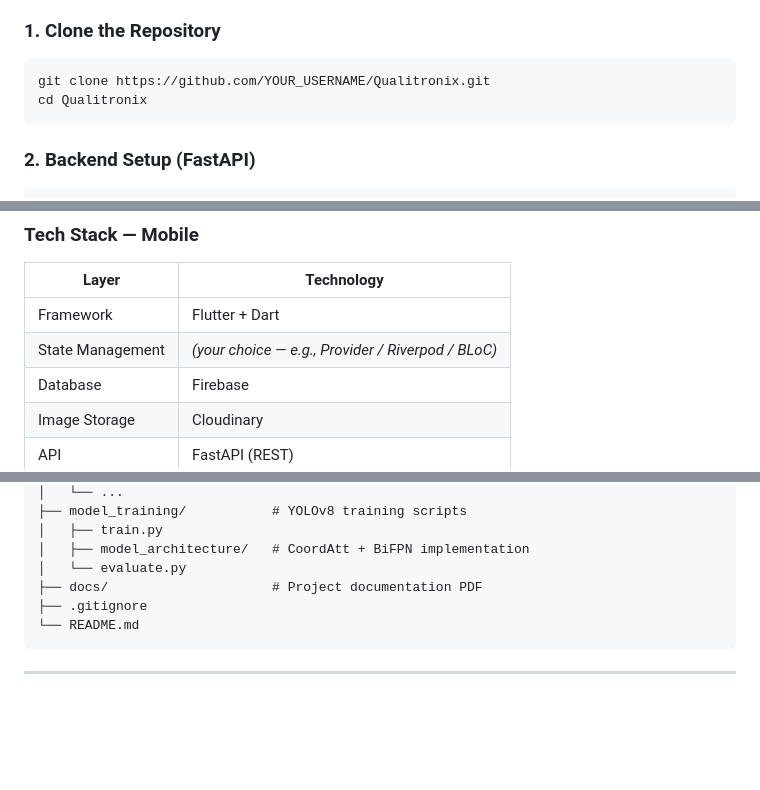
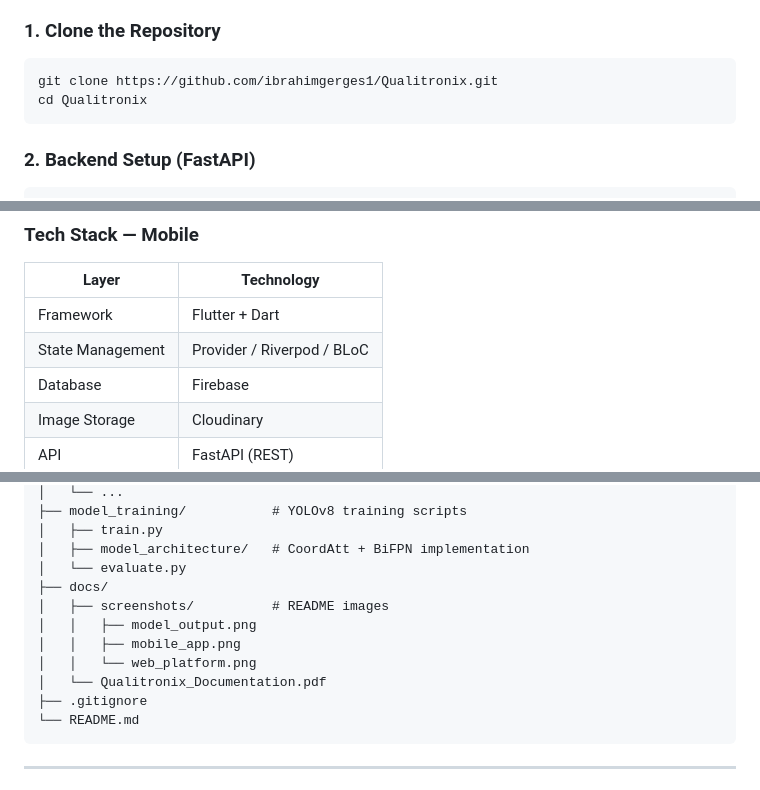
Before and after one commit to ibrahimgerges1/Qualitronix, a Markdown page: README.md, 3 parts joined by grey strips. GitHub-like rendering; blank space fills up the shorter version.

````diff
--- a/README.md
+++ b/README.md
@@ -90,7 +96,7 @@ Our enhanced YOLOv8 + CoordAtt + BiFPN model was evaluated on three public bench
 ### 1. Clone the Repository
 
 ```bash
-git clone https://github.com/YOUR_USERNAME/Qualitronix.git
+git clone https://github.com/ibrahimgerges1/Qualitronix.git
 cd Qualitronix
 ```
 
@@ -165,7 +173,7 @@ The Flutter mobile application provides real-time PCB inspection directly from a
 | Layer | Technology |
 |---|---|
 | Framework | Flutter + Dart |
-| State Management | *(your choice — e.g., Provider / Riverpod / BLoC)* |
+| State Management | Provider / Riverpod / BLoC |
 | Database | Firebase |
 | Image Storage | Cloudinary |
 | API | FastAPI (REST) |
@@ -216,7 +226,12 @@ Qualitronix/
 │   ├── train.py
 │   ├── model_architecture/   # CoordAtt + BiFPN implementation
 │   └── evaluate.py
-├── docs/                     # Project documentation PDF
+├── docs/
+│   ├── screenshots/          # README images
+│   │   ├── model_output.png
+│   │   ├── mobile_app.png
+│   │   └── web_platform.png
+│   └── Qualitronix_Documentation.pdf
 ├── .gitignore
 └── README.md
 ```
````
Also changed, not shown: other parts of README.md (+10 -0 lines).
